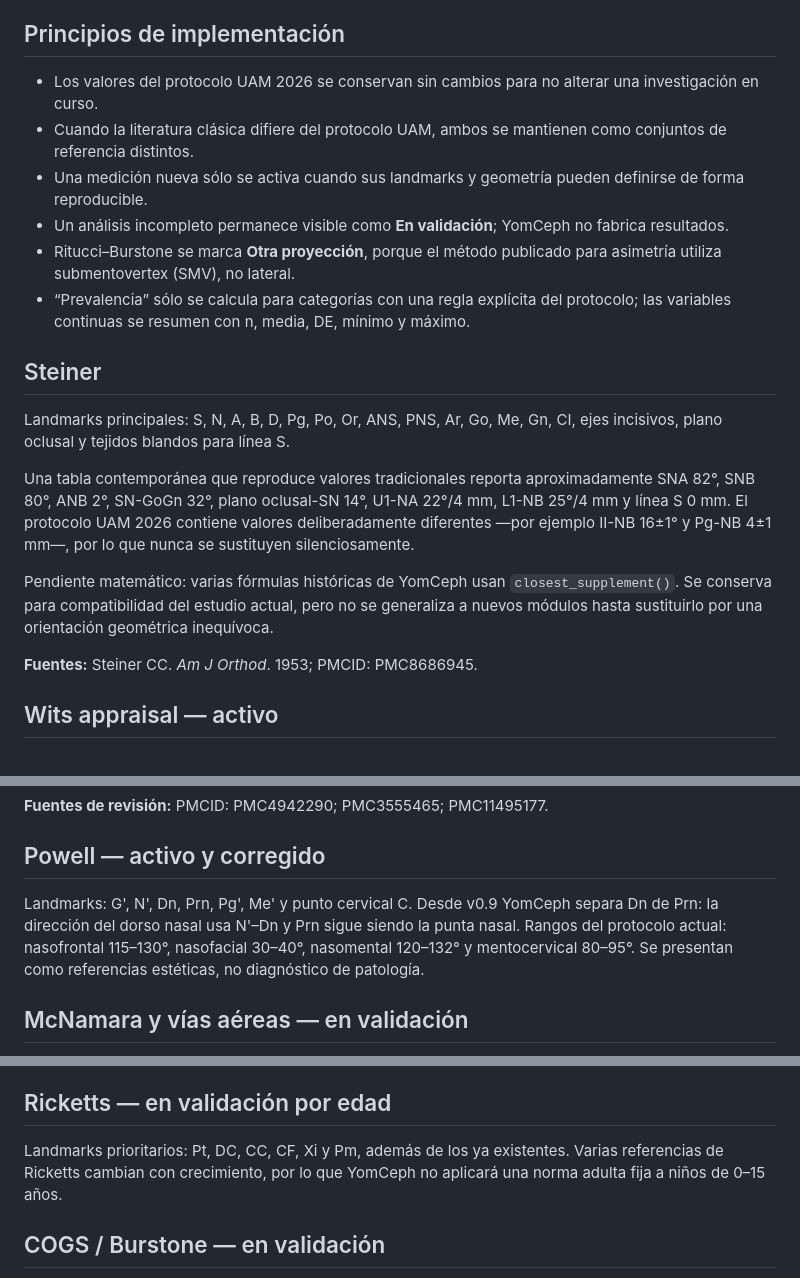
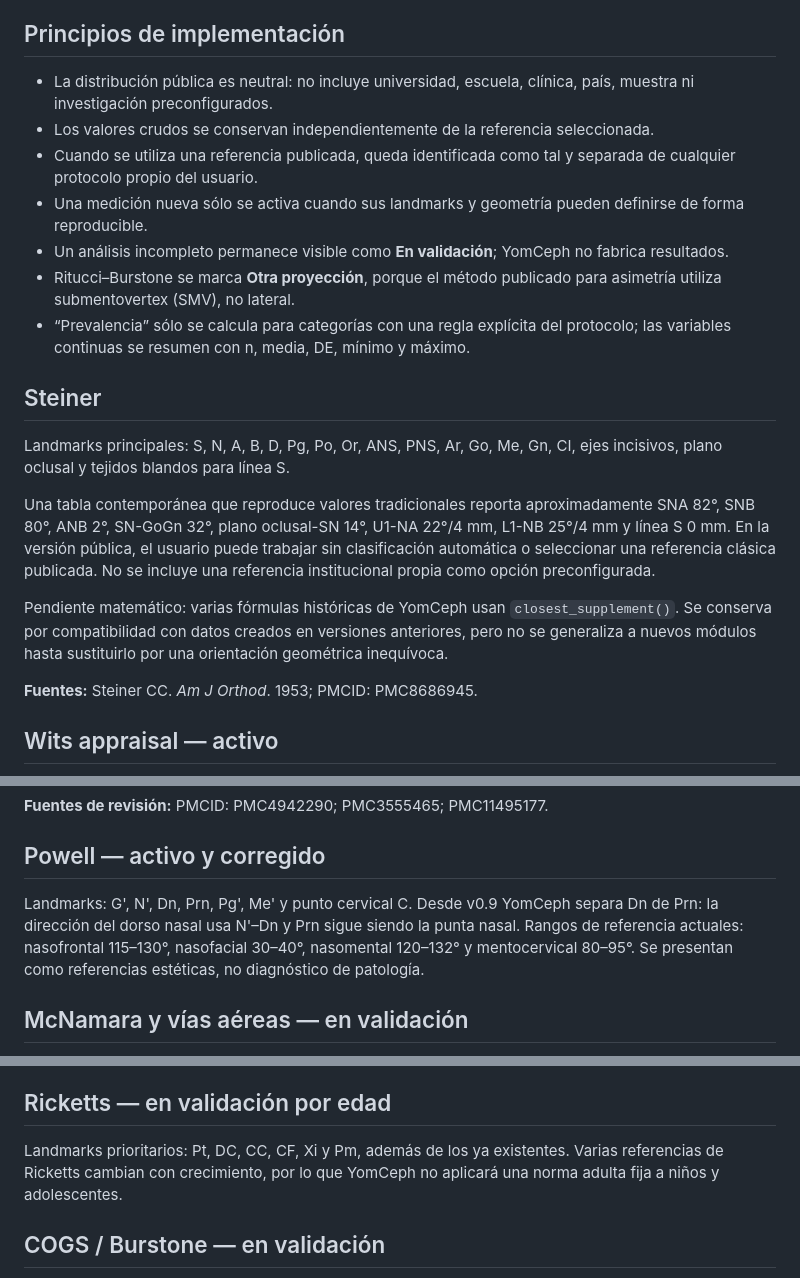
Before and after one commit to yomismtz/-ngulos-cefalometricos, a Markdown page: SCIENTIFIC_REFERENCE_AUDIT_V012.md, 3 parts joined by grey strips. Drawn GitHub-style.

Commit message:
Neutralizar auditoría científica para versión pública

```diff
--- a/SCIENTIFIC_REFERENCE_AUDIT_V012.md
+++ b/SCIENTIFIC_REFERENCE_AUDIT_V012.md
@@ -7,8 +7,9 @@ YomCeph distingue entre **geometría de una medición**, **conjunto de referenci
 
 ## Principios de implementación
 
-- Los valores del protocolo UAM 2026 se conservan sin cambios para no alterar una investigación en curso.
-- Cuando la literatura clásica difiere del protocolo UAM, ambos se mantienen como conjuntos de referencia distintos.
+- La distribución pública es neutral: no incluye universidad, escuela, clínica, país, muestra ni investigación preconfigurados.
+- Los valores crudos se conservan independientemente de la referencia seleccionada.
+- Cuando se utiliza una referencia publicada, queda identificada como tal y separada de cualquier protocolo propio del usuario.
 - Una medición nueva sólo se activa cuando sus landmarks y geometría pueden definirse de forma reproducible.
 - Un análisis incompleto permanece visible como **En validación**; YomCeph no fabrica resultados.
 - Ritucci–Burstone se marca **Otra proyección**, porque el método publicado para asimetría utiliza submentovertex (SMV), no lateral.
@@ -18,9 +19,9 @@ YomCeph distingue entre **geometría de una medición**, **conjunto de referenci
 
 Landmarks principales: S, N, A, B, D, Pg, Po, Or, ANS, PNS, Ar, Go, Me, Gn, CI, ejes incisivos, plano oclusal y tejidos blandos para línea S.
 
-Una tabla contemporánea que reproduce valores tradicionales reporta aproximadamente SNA 82°, SNB 80°, ANB 2°, SN-GoGn 32°, plano oclusal-SN 14°, U1-NA 22°/4 mm, L1-NB 25°/4 mm y línea S 0 mm. El protocolo UAM 2026 contiene valores deliberadamente diferentes —por ejemplo II-NB 16±1° y Pg-NB 4±1 mm—, por lo que nunca se sustituyen silenciosamente.
+Una tabla contemporánea que reproduce valores tradicionales reporta aproximadamente SNA 82°, SNB 80°, ANB 2°, SN-GoGn 32°, plano oclusal-SN 14°, U1-NA 22°/4 mm, L1-NB 25°/4 mm y línea S 0 mm. En la versión pública, el usuario puede trabajar sin clasificación automática o seleccionar una referencia clásica publicada. No se incluye una referencia institucional propia como opción preconfigurada.
 
-Pendiente matemático: varias fórmulas históricas de YomCeph usan `closest_supplement()`. Se conserva para compatibilidad del estudio actual, pero no se generaliza a nuevos módulos hasta sustituirlo por una orientación geométrica inequívoca.
+Pendiente matemático: varias fórmulas históricas de YomCeph usan `closest_supplement()`. Se conserva por compatibilidad con datos creados en versiones anteriores, pero no se generaliza a nuevos módulos hasta sustituirlo por una orientación geométrica inequívoca.
 
 **Fuentes:** Steiner CC. *Am J Orthod*. 1953; PMCID: PMC8686945.
 
@@ -56,7 +57,7 @@ El ángulo craneocervical McGregor/plano odontoideo permanece disponible. Para e
 
 ## Powell — activo y corregido
 
-Landmarks: G', N', Dn, Prn, Pg', Me' y punto cervical C. Desde v0.9 YomCeph separa Dn de Prn: la dirección del dorso nasal usa N'–Dn y Prn sigue siendo la punta nasal. Rangos del protocolo actual: nasofrontal 115–130°, nasofacial 30–40°, nasomental 120–132° y mentocervical 80–95°. Se presentan como referencias estéticas, no diagnóstico de patología.
+Landmarks: G', N', Dn, Prn, Pg', Me' y punto cervical C. Desde v0.9 YomCeph separa Dn de Prn: la dirección del dorso nasal usa N'–Dn y Prn sigue siendo la punta nasal. Rangos de referencia actuales: nasofrontal 115–130°, nasofacial 30–40°, nasomental 120–132° y mentocervical 80–95°. Se presentan como referencias estéticas, no diagnóstico de patología.
 
 ## McNamara y vías aéreas — en validación
 
@@ -68,7 +69,7 @@ Downs requiere validar orientación/signo del ángulo facial, convexidad, AB-pla
 
 ## Ricketts — en validación por edad
 
-Landmarks prioritarios: Pt, DC, CC, CF, Xi y Pm, además de los ya existentes. Varias referencias de Ricketts cambian con crecimiento, por lo que YomCeph no aplicará una norma adulta fija a niños de 0–15 años.
+Landmarks prioritarios: Pt, DC, CC, CF, Xi y Pm, además de los ya existentes. Varias referencias de Ricketts cambian con crecimiento, por lo que YomCeph no aplicará una norma adulta fija a niños y adolescentes.
 
 ## COGS / Burstone — en validación
 
```
Also changed, not shown: other parts of SCIENTIFIC_REFERENCE_AUDIT_V012.md (+1 -1 lines).
